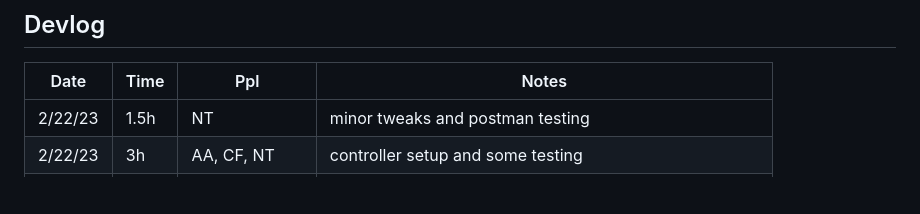
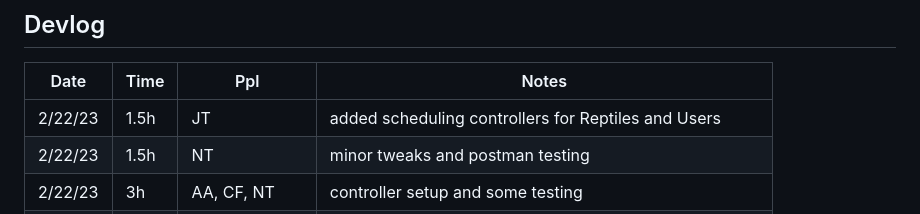
Before and after one commit to jordestay/reptile-tracker, a Markdown page: README.md, the part around the change. Drawn GitHub-style; blank space fills up the shorter version.

Commit message:
logged time

```diff
--- a/README.md
+++ b/README.md
@@ -4,6 +4,7 @@ This is a server that supports an app for managing reptiles via an API. Authenti
 ## Devlog
 |Date |Time  |Ppl |Notes |
 --- | --- | --- | ---|
+|2/22/23 |1.5h |JT |added scheduling controllers for Reptiles and Users |
 |2/22/23 |1.5h |NT |minor tweaks and postman testing |
 |2/22/23 |3h |AA, CF, NT |controller setup and some testing |
 |2/21/23 |2h |NT |user authentication and reptile manipulation functionality |
```
